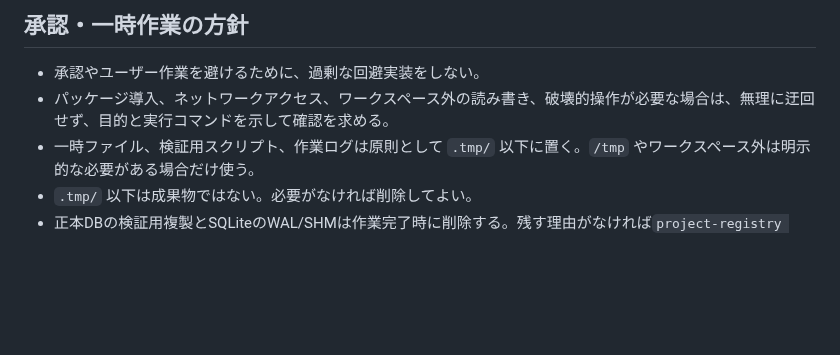
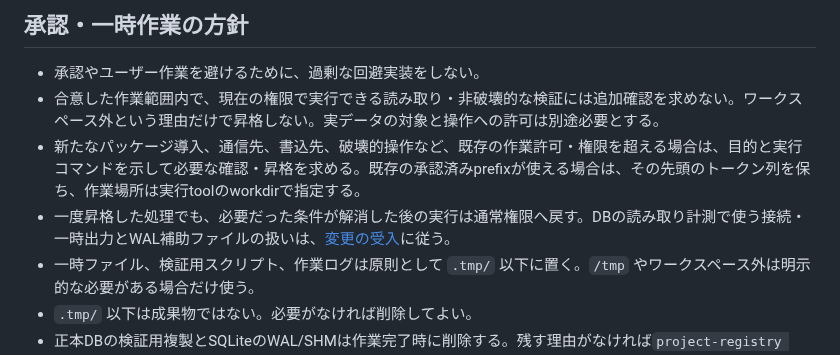
Before and after one commit to yamarten/atproto-fieldnotes, a Markdown page: AGENTS.md, the part around the change. Drawn GitHub-style; blank space fills up the shorter version.

Commit message:
Clarify scoped approvals and read-only WAL measurement
Keep ordinary reads in the sandbox and retry there after SQLite creates missing WAL sidecars. Do not grant permanent data or sidecar writes.

Task: 01a0bf78-ac06-7a62-b587-516d12042c7f

```diff
--- a/AGENTS.md
+++ b/AGENTS.md
@@ -93,7 +93,9 @@
 ## 承認・一時作業の方針
 
 * 承認やユーザー作業を避けるために、過剰な回避実装をしない。
-* パッケージ導入、ネットワークアクセス、ワークスペース外の読み書き、破壊的操作が必要な場合は、無理に迂回せず、目的と実行コマンドを示して確認を求める。
+* 合意した作業範囲内で、現在の権限で実行できる読み取り・非破壊的な検証には追加確認を求めない。ワークスペース外という理由だけで昇格しない。実データの対象と操作への許可は別途必要とする。
+* 新たなパッケージ導入、通信先、書込先、破壊的操作など、既存の作業許可・権限を超える場合は、目的と実行コマンドを示して必要な確認・昇格を求める。既存の承認済みprefixが使える場合は、その先頭のトークン列を保ち、作業場所は実行toolのworkdirで指定する。
+* 一度昇格した処理でも、必要だった条件が解消した後の実行は通常権限へ戻す。DBの読み取り計測で使う接続・一時出力とWAL補助ファイルの扱いは、[変更の受入](docs/developer/workflows/change-acceptance.md#sandboxでの読み取り計測)に従う。
 * 一時ファイル、検証用スクリプト、作業ログは原則として `.tmp/` 以下に置く。`/tmp` やワークスペース外は明示的な必要がある場合だけ使う。
 * `.tmp/` 以下は成果物ではない。必要がなければ削除してよい。
 * 正本DBの検証用複製とSQLiteのWAL/SHMは作業完了時に削除する。残す理由がなければ`project-registry cleanup-workspace-temp --older-than-hours 0 --execute`を使い、全test時の容量警告を放置しない。
```
Also changed, not shown: 1 other file.
